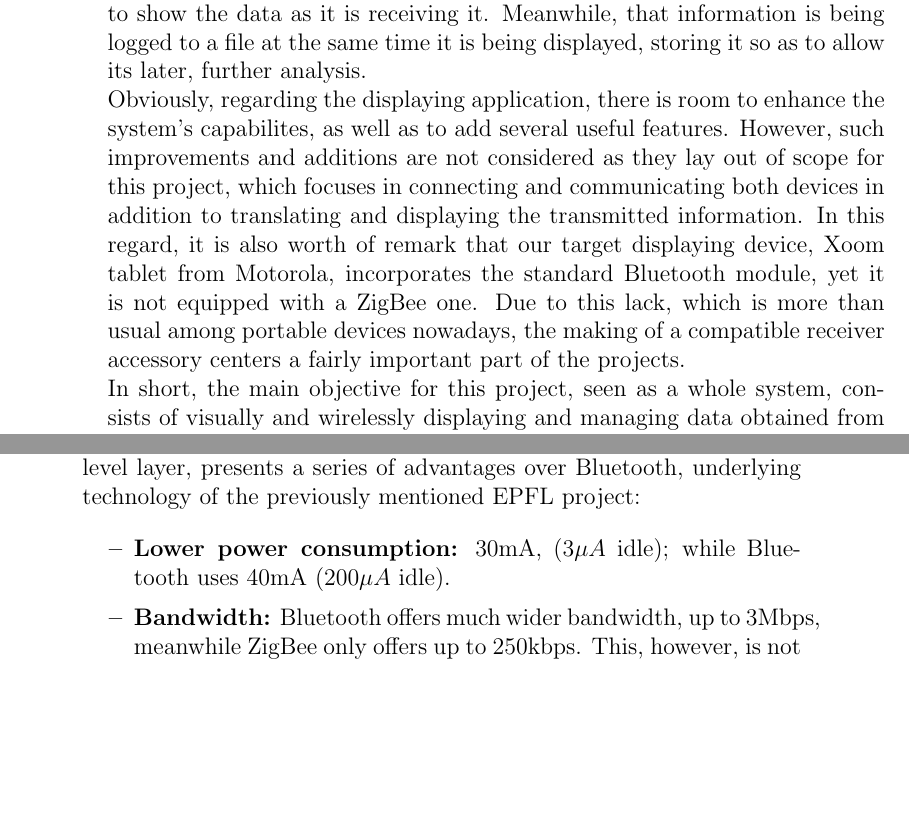
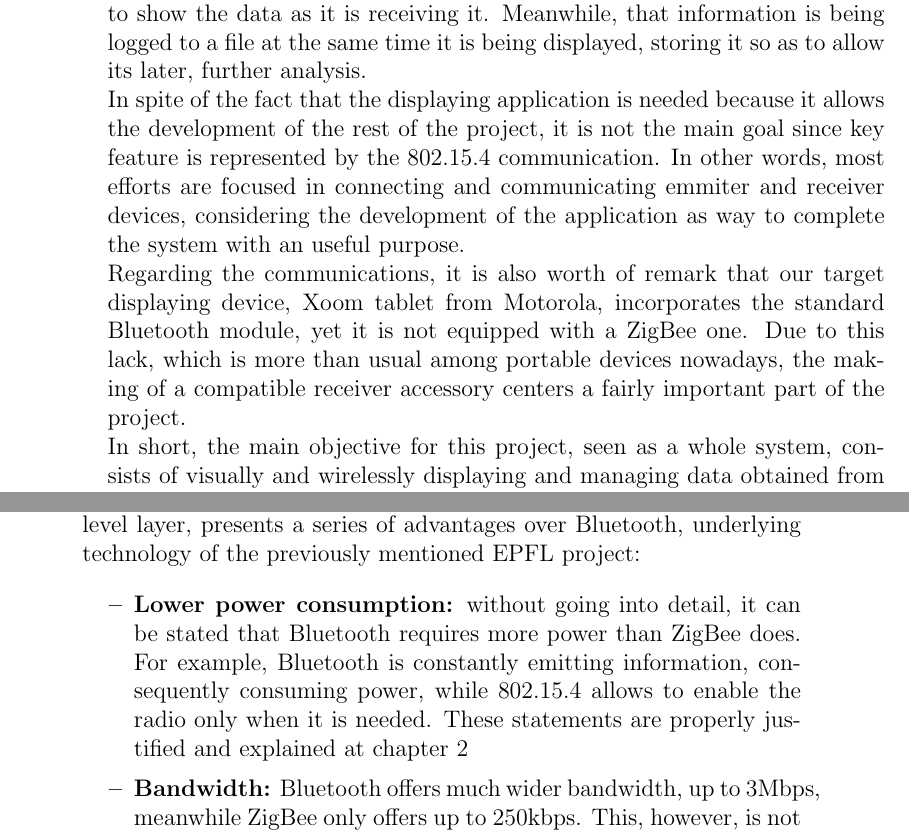
Before and after one commit to euudiay/electrolites, a LaTeX book (report/electrolites.tex, which reads report/intro.tex): two parts of pages 16 and 19 of 57, joined at a grey line, cut so that both start at the same text, the shorter picture padded with empty space. Compiled offline with pdfLaTeX.

Commit message:
- Corregida la intro con los comentarios que hizo Recas. - Ahora la parte de "Lower power consumption" simplemente indica que Bluetooth consume más (con un ejemplo), redirigiendo al capítulo de HW (habrá que especificar la sección cuando la tengamos).

```diff
--- a/report/intro.tex
+++ b/report/intro.tex
@@ -40,14 +40,15 @@
 		starts to show the data as it is receiving it. Meanwhile, that information is being logged to
 		a file at the same time it is being displayed, storing it so as to allow its later, further
 		analysis.\\
-		Obviously, regarding the displaying application, there is room to enhance the system's capabilites,
-		as well as to add several useful features. However, such improvements and additions are not
-		considered as they lay out of scope for this project, which focuses in connecting and communicating
-		both devices in addition to translating and displaying the transmitted information. In this regard,
-		it is also worth of remark that our target displaying device, Xoom tablet from Motorola, incorporates
-		the standard Bluetooth module, yet it is not equipped with a ZigBee one. Due to this lack, which is
-		more than usual among portable devices nowadays, the making of a compatible receiver accessory
-		centers a fairly important part of the projects.\\
+		In spite of the fact that the displaying application is needed because it allows the development of
+		the rest of the project, it is not the main goal since key feature is represented by the 802.15.4
+		communication. In other words, most efforts are focused in connecting and communicating emmiter and
+		receiver devices, considering the development of the application as way to complete the system with
+		an useful purpose.\\
+		Regarding the communications, it is also worth of remark that our target displaying device, Xoom tablet
+		from Motorola, incorporates the standard Bluetooth module, yet it is not equipped with a ZigBee one.
+		Due to this lack, which is more than usual among portable devices nowadays, the making of a compatible
+		receiver accessory centers a fairly important part of the project.\\
 		In short, the main objective for this project, seen as a whole system, consists of
 		visually and wirelessly displaying and managing data obtained from portable, personal ECG-monitoring
 		emitter devices on an Android tablet, paying special attention to make possible the communication
@@ -156,8 +158,10 @@
 				fact, ZigBee, which uses this standard as its low-level layer, presents a series of advantages
 				over Bluetooth, underlying technology of the previously mentioned EPFL project:
 				\begin{itemize}
-					\item \textbf{Lower power consumption:} 30mA, ($3\mu A$ idle); while Bluetooth uses 40mA
-						($200\mu A$ idle).
+					\item \textbf{Lower power consumption:} without going into detail, it can be stated that Bluetooth
+						requires more power than ZigBee does. For example, Bluetooth is constantly emitting information,
+						consequently consuming power, while 802.15.4 allows to enable the radio only when it is needed.
+						These statements are properly justified and explained at \autoref{ch:hardware}
 					\item \textbf{Bandwidth:} Bluetooth offers much wider bandwidth, up to 3Mbps, meanwhile ZigBee
 						only offers up to 250kbps. This, however, is not a relevant disadvantage because our needs
 						are not so high.
```
Also changed, not shown: report/electrolites.pdf, report/intro.tex (7 more changed lines).
